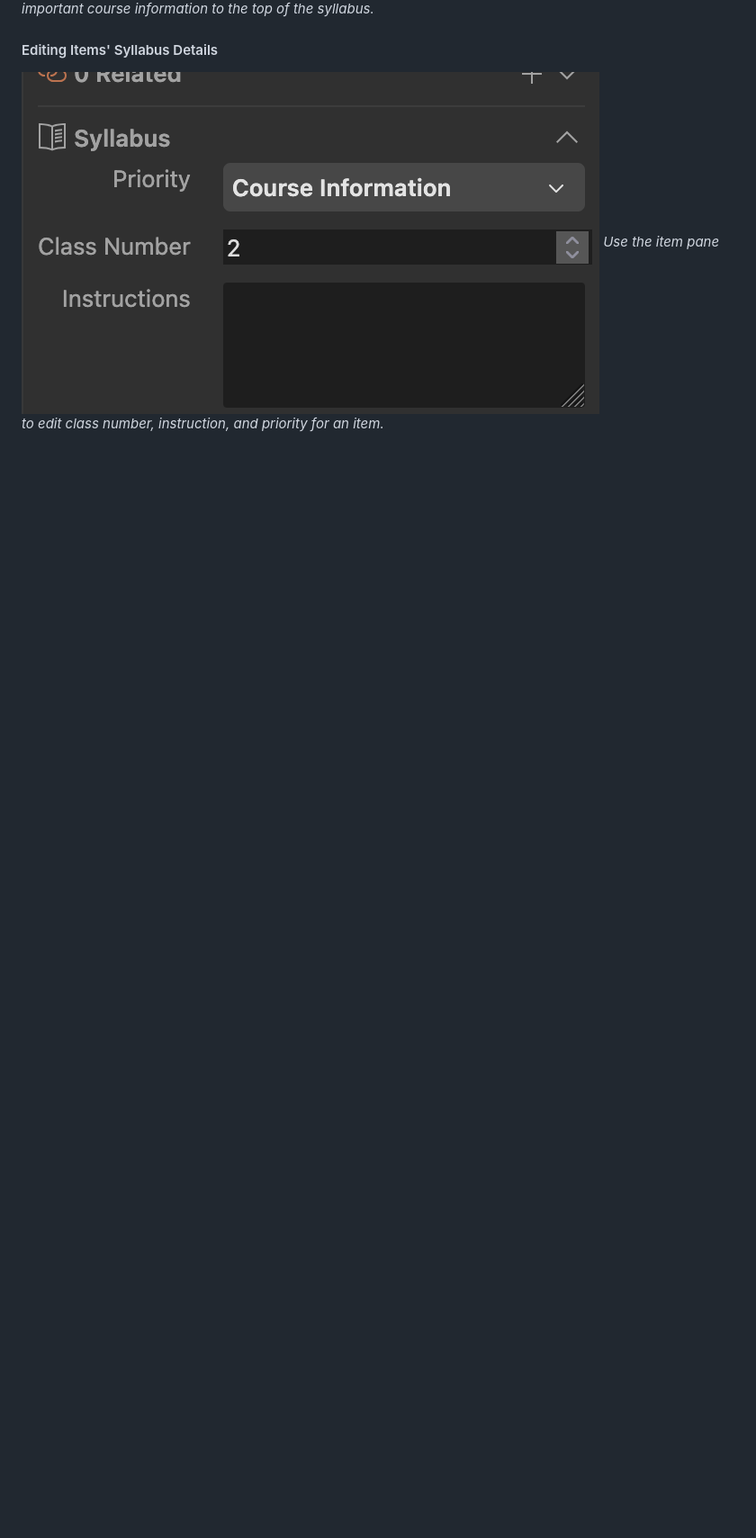
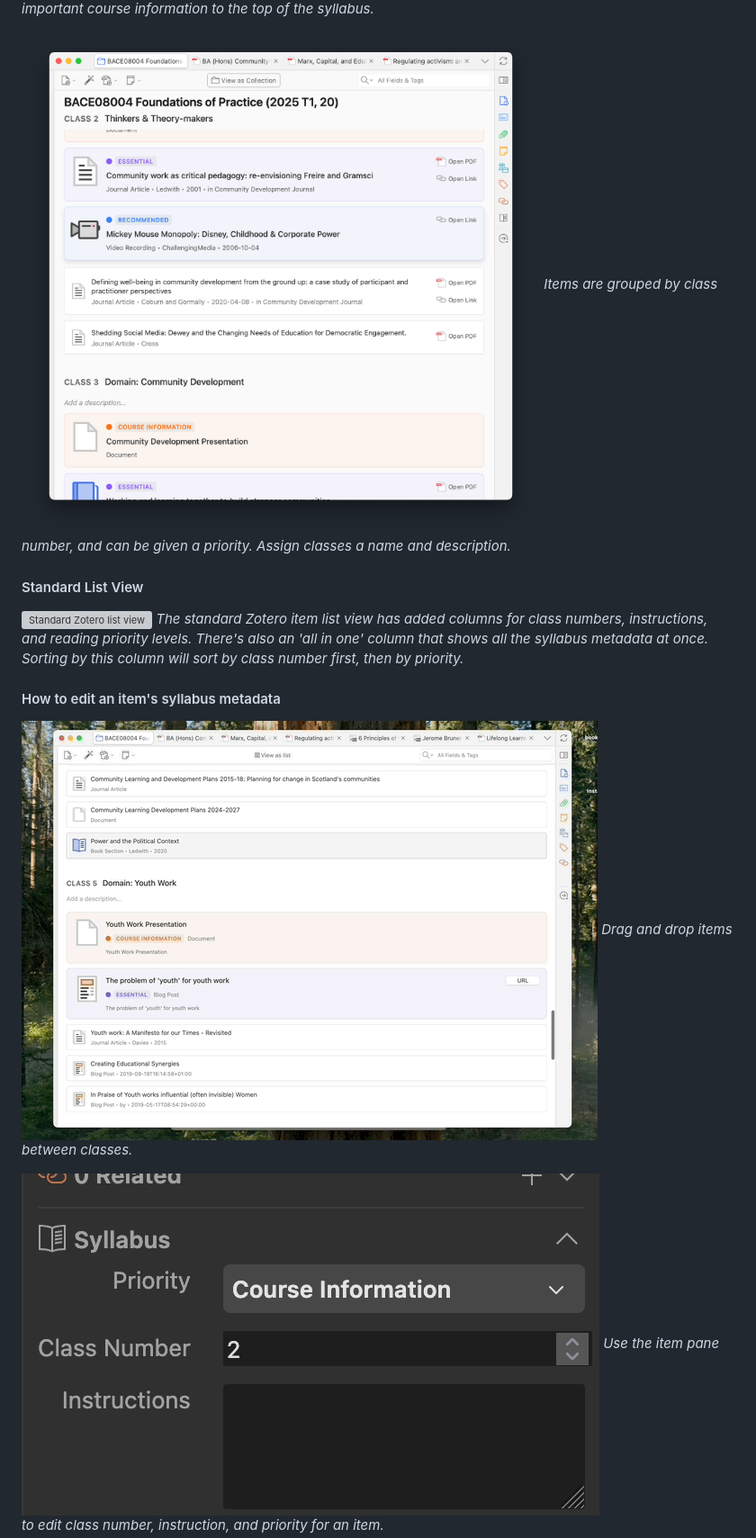
Before and after one commit to janbaykara/zotero-syllabus, a Markdown page: README.md, the part around one of its changes. Shown at 90% size. Drawn GitHub-style; blank space fills up the shorter version; grey boxes are pictures that could not be loaded.

```diff
--- a/README.md
+++ b/README.md
@@ -28,7 +23,18 @@ _Classes grouped by course number with visual priority indicators and custom des
 ![Syllabus module interface showing class organization](doc/images/module.png)
 _Pin important course information to the top of the syllabus._
 
-#### Editing Items' Syllabus Details
+![Syllabus module interface showing class organization](doc/images/classes.png)
+_Items are grouped by class number, and can be given a priority. Assign classes a name and description._
+
+#### Standard List View
+
+![Standard Zotero list view](doc/images/list.png)
+_The standard Zotero item list view has added columns for class numbers, instructions, and reading priority levels. There's also an 'all in one' column that shows all the syllabus metadata at once. Sorting by this column will sort by class number first, then by priority._
+
+#### How to edit an item's syllabus metadata
+
+![Drag and drop functionality demonstration](doc/images/drag-drop.gif)
+_Drag and drop items between classes._
 
 ![Editing pane showing class number, instruction, and priority](doc/images/editing.png)
 _Use the item pane to edit class number, instruction, and priority for an item._
```
Also changed, not shown: other parts of README.md (+1 -11 lines).
